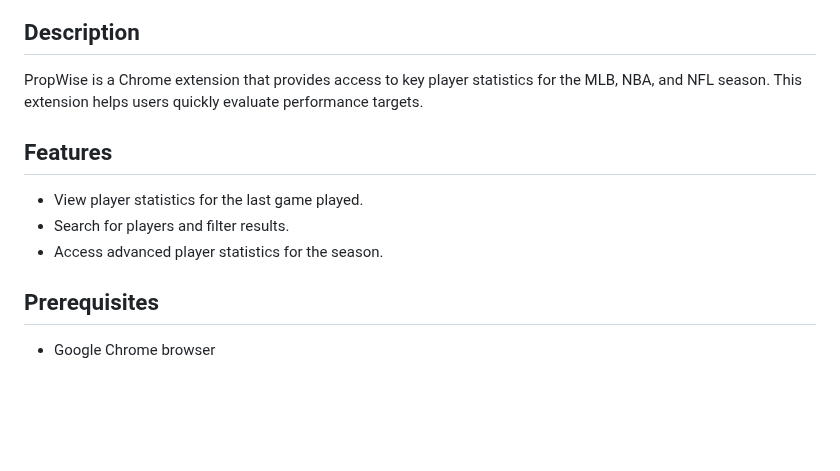
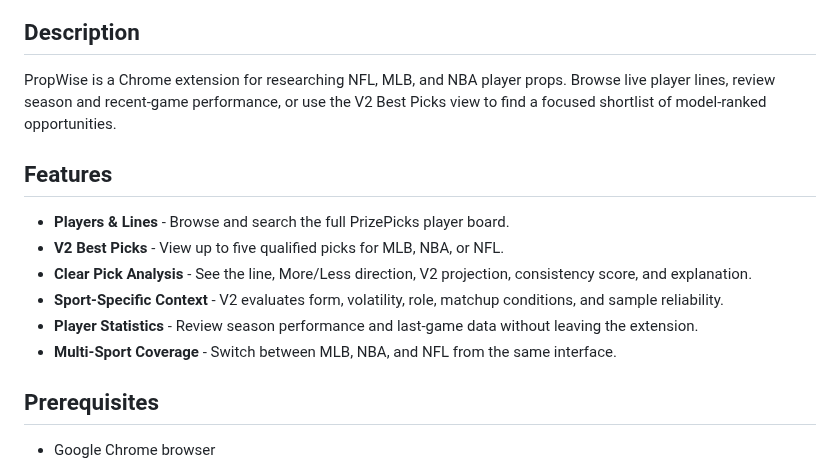
Before and after one commit to jaretpr/PropWise, a Markdown page: README.md, the part around one of its changes. GitHub-like rendering; blank space fills up the shorter version.

```diff
--- a/README.md
+++ b/README.md
@@ -3,12 +3,15 @@
 ![PropWise Logo](icons/icon128.png)
 
 ## Description
-PropWise is a Chrome extension that provides access to key player statistics for the MLB, NBA, and NFL season. This extension helps users quickly evaluate performance targets.
+PropWise is a Chrome extension for researching NFL, MLB, and NBA player props. Browse live player lines, review season and recent-game performance, or use the V2 Best Picks view to find a focused shortlist of model-ranked opportunities.
 
 ## Features
-- View player statistics for the last game played.
-- Search for players and filter results.
-- Access advanced player statistics for the season.
+- **Players & Lines** - Browse and search the full PrizePicks player board.
+- **V2 Best Picks** - View up to five qualified picks for MLB, NBA, or NFL.
+- **Clear Pick Analysis** - See the line, More/Less direction, V2 projection, consistency score, and explanation.
+- **Sport-Specific Context** - V2 evaluates form, volatility, role, matchup conditions, and sample reliability.
+- **Player Statistics** - Review season performance and last-game data without leaving the extension.
+- **Multi-Sport Coverage** - Switch between MLB, NBA, and NFL from the same interface.
 
 ## Prerequisites
 - Google Chrome browser
```
Also changed, not shown: other parts of README.md (+32 -5 lines), icons/PropWise_Interface.png, icons/PropWise_Interface_2.png (added), icons/PropWise_Interface_3.png (added), 5 other files.
